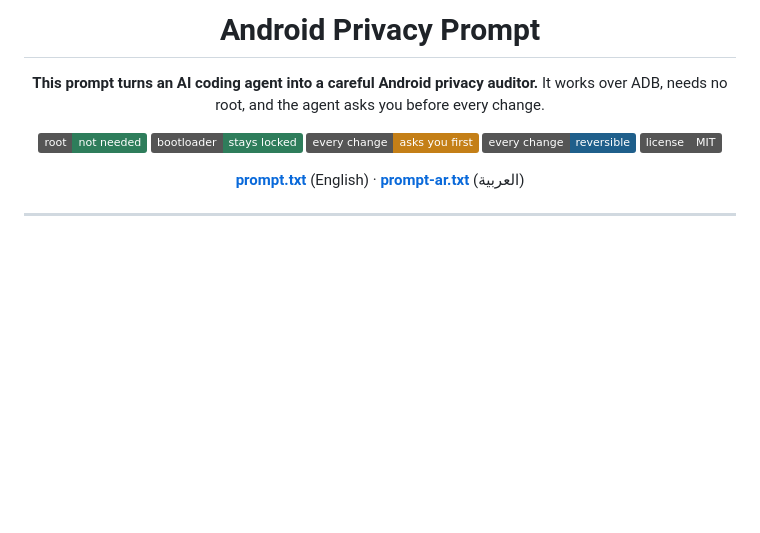
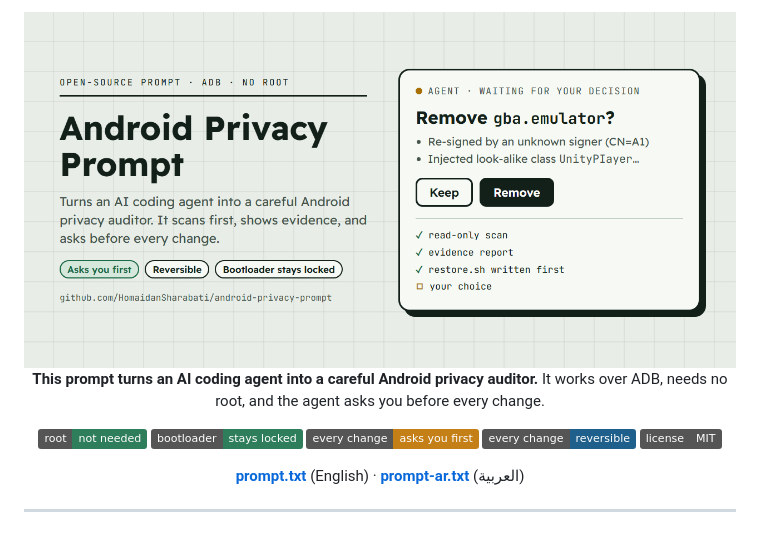
Before and after one commit to HomaidanSharabati/android-privacy-prompt, a Markdown page: README.md, the part around the change. GitHub-like rendering; pictures changed too: assets/banner.png (added); badges without logos; blank space fills up the shorter version.

Commit message:
Add banner image to README
Replaces the plain title with the project banner, which shows the
agent waiting for the user's Keep/Remove decision.

Co-Authored-By: Claude Opus 5.5 <noreply@anthropic.com>

```diff
--- a/README.md
+++ b/README.md
@@ -1,6 +1,6 @@
 <div align="center">
 
-# Android Privacy Prompt
+<img src="assets/banner.png" alt="Android Privacy Prompt. An AI agent waits for your decision: 'Remove gba.emulator?' with Keep and Remove buttons." width="100%">
 
 **This prompt turns an AI coding agent into a careful Android privacy auditor.**
 It works over ADB, needs no root, and the agent asks you before every change.
```
